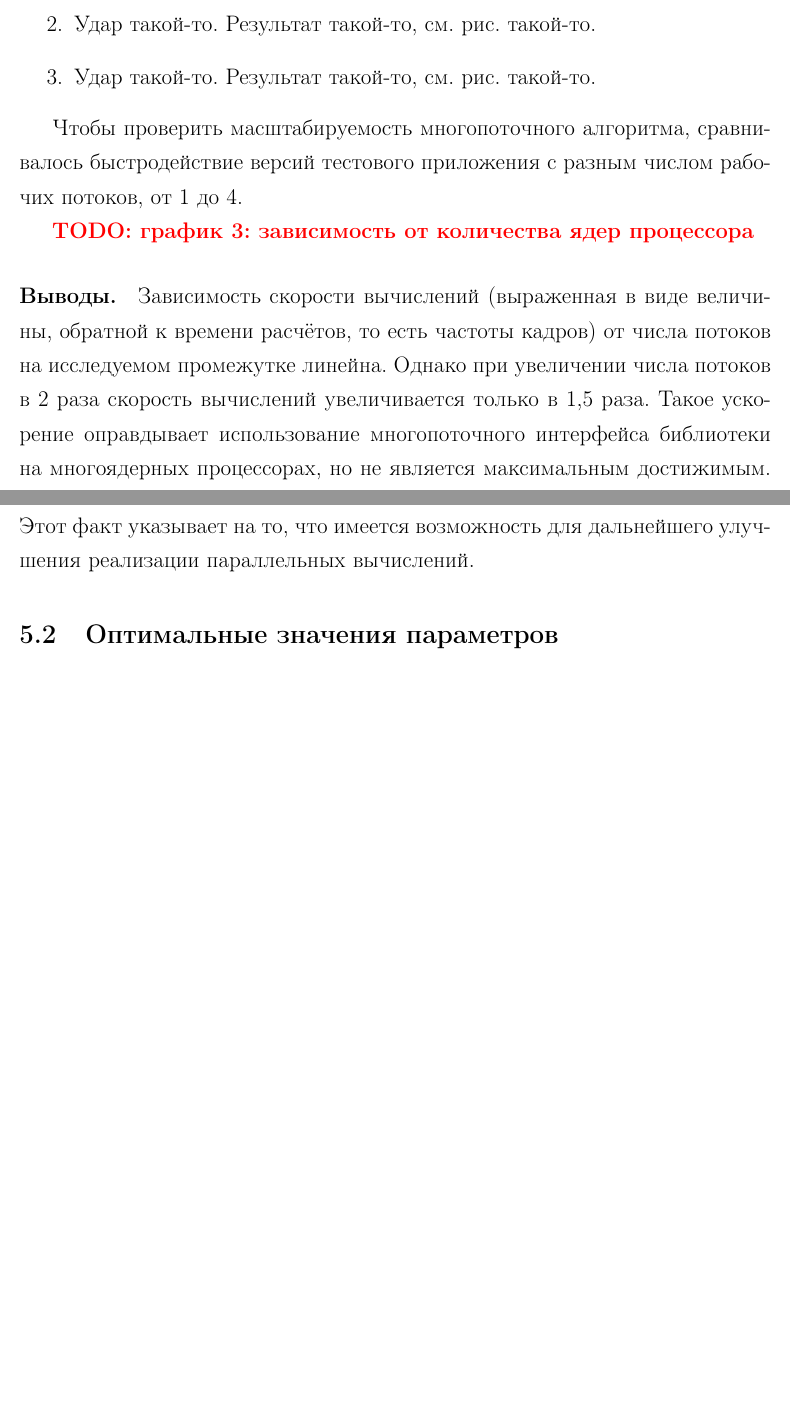
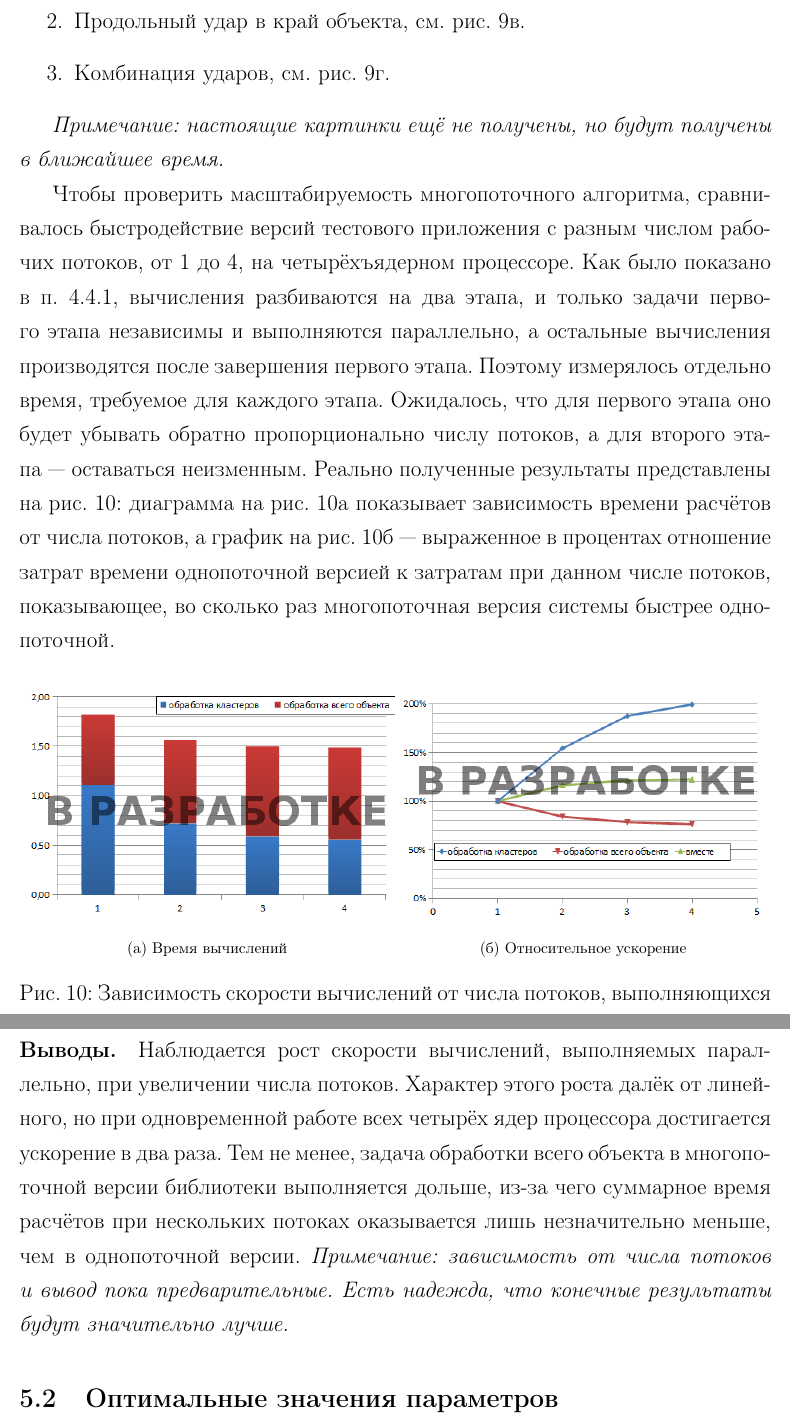
Before and after one commit to NIA/diploma, a LaTeX document (april_report/src/base.tex): two parts of pages 37 and 38 of 49 before the commit and two parts of pages 39 and 40 of 51 after it, joined at a grey line, cut at the place of the change, the shorter picture padded with empty space. Compiled offline with pdfLaTeX; a missing bibliography style is replaced by a similar one.

Commit message:
Скриншоты и графики для многопоточности, пока заглушки

```diff
--- a/april_report/src/base.tex
+++ b/april_report/src/base.tex
@@ -9,6 +9,7 @@
   \usepackage{amsmath} % для \eqref
   \usepackage{color} % пока только для TODO:
   \usepackage[pdftex]{graphicx}
+  \usepackage{subfig}
   \graphicspath{{../img/}{../../img/}}
   \frenchspacing
 
@@ -20,6 +21,7 @@
 
   \newcommand{\underscore}[1]{\hbox to#1{\hrulefill}}
   \newcommand{\todo}[1]{\textbf{\textcolor{red}{TODO: #1}}}
+  \newcommand{\note}[1]{\textit{Примечание: #1}}
   \newcommand{\eng}[1]{{\English #1}}
 
   % вставка картинки: \figure[params]{file}{описание}
@@ -43,8 +45,10 @@
   \textheight=24cm
   \linespread{1.3}
 
+  % русские буквы для списков и частей рисунка
   \renewcommand{\theenumii}{(\asbuk{enumii})}
   \renewcommand{\labelenumii}{\asbuk{enumii})}
+  \renewcommand{\thesubfigure}{\asbuk{subfigure}}
 
   \let\oldsection\section
   \renewcommand{\section}{\newpage\oldsection}
@@ -974,18 +1005,42 @@
-          \item Удар такой-то. Результат такой-то, см. рис.~такой-то.
-          \item Удар такой-то. Результат такой-то, см. рис.~такой-то.
+          \item Поперечный удар в середину объекта, см. рис.~\ref{fig:car-deformed-1}.
+          \item Продольный удар в край объекта, см. рис.~\ref{fig:car-deformed-2}.
+          \item Комбинация ударов, см. рис.~\ref{fig:car-deformed-3}.
         \end{enumerate}
 
-        Чтобы проверить масштабируемость многопоточного алгоритма, сравнивалось быстродействие версий
-        тестового приложения с разным числом рабочих потоков, от 1 до 4.
+        \note{настоящие картинки ещё не получены, но будут получены в ближайшее время.}
 
-        \todo{график 3: зависимость от количества ядер процессора}
+        % TODO как гарантировать распределение по ядрам?
+        Чтобы проверить масштабируемость многопоточного алгоритма, сравнивалось быстродействие
+        версий тестового приложения с разным числом рабочих потоков, от 1 до 4, на четырёхъядерном
+        процессоре. Как было показано в п.~\ref{sssec:parallel_tasks}, вычисления разбиваются на два
+        этапа, и только задачи первого этапа независимы и выполняются параллельно, а остальные
+        вычисления производятся после завершения первого этапа. Поэтому измерялось отдельно время,
+        требуемое для каждого этапа. Ожидалось, что для первого этапа оно будет убывать обратно
+        пропорционально числу потоков, а для второго этапа~--- оставаться неизменным. Реально
+        полученные результаты представлены на рис.~\ref{fig:thread-plots}: диаграмма на
+        рис.~\ref{fig:time-plot-threads} показывает зависимость времени расчётов от числа потоков, а
+        график на рис.~\ref{fig:speedup-plot}~--- выраженное в процентах отношение затрат времени
+        однопоточной версией к затратам при данном числе потоков, показывающее, во сколько раз
+        многопоточная версия системы быстрее однопоточной.
 
-        \paragraph{Выводы.} Зависимость скорости вычислений (выраженная в~виде величины, обратной к
-        времени расчётов, то есть частоты кадров) от числа потоков на исследуемом промежутке линейна. Однако
-        при увеличении числа потоков в 2 раза скорость вычислений увеличивается только в 1,5 раза.
-        Такое ускорение оправдывает использование многопоточного интерфейса библиотеки на многоядерных
-        процессорах, но не является максимальным достижимым. Этот факт указывает на то, что имеется
-        возможность для дальнейшего улучшения реализации параллельных вычислений.
+        % TODO определить окружение для этого
+        \begin{figure}[!htb]
+          \centering
+          \subfloat[Время вычислений]{\label{fig:time-plot-threads}\includegraphics[width=0.5\textwidth]{time-plot-threads}}
+          \subfloat[Относительное ускорение]{\label{fig:speedup-plot}\includegraphics[width=0.5\textwidth]{speedup-plot}}
+          \caption{Зависимость скорости вычислений от числа потоков, выполняющихся на разных ядрах процессора}
+          \label{fig:thread-plots}
+        \end{figure}
+
+        \paragraph{Выводы.}
+        Наблюдается рост скорости вычислений, выполняемых параллельно, при увеличении числа потоков.
+        Характер этого роста далёк от линейного, но при одновременной работе всех четырёх
+        ядер процессора достигается ускорение в два раза. Тем не менее, задача обработки всего
+        объекта в многопоточной версии библиотеки выполняется дольше, из-за чего суммарное время
+        расчётов при нескольких потоках оказывается лишь незначительно меньше, чем в однопоточной
+        версии.
+        \note{зависимость от числа потоков и вывод пока предварительные. Есть надежда, что конечные
+        результаты будут значительно лучше.}
 
     \subsection{Оптимальные значения параметров}\label{ssec:optimal_parameters}
 
```
Also changed, not shown: img/car-deformed-1.jpg (added), img/car-deformed-2.jpg (added), img/car-deformed-3.jpg (added), img/car.jpg (added), img/cylinder-deformed-1.jpg (added), img/cylinder-deformed-2.jpg (added), img/cylinder-deformed-3.jpg (added), img/cylinder.jpg (added), img/speedup-plot.png (added), img/time-plot-threads.png (added), april_report/src/base.tex (47 more changed lines).
